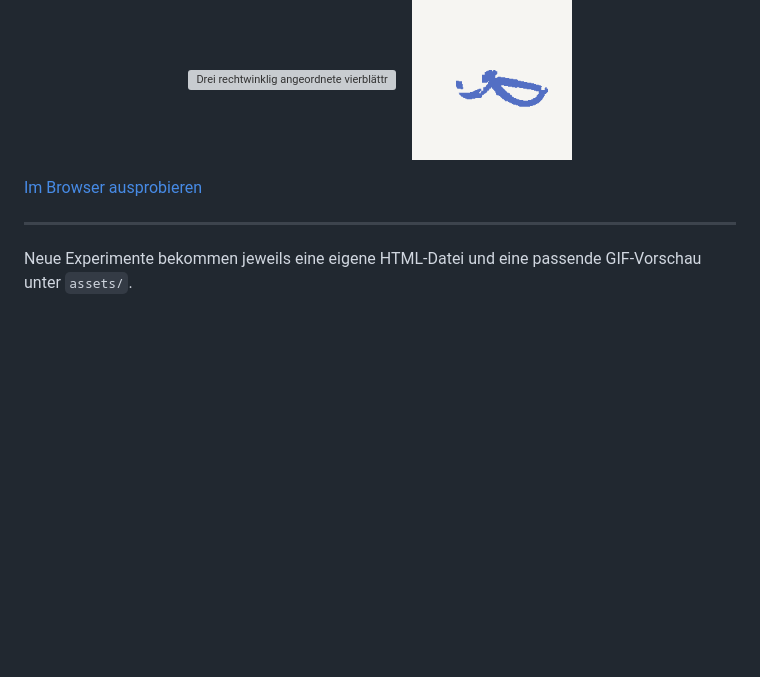
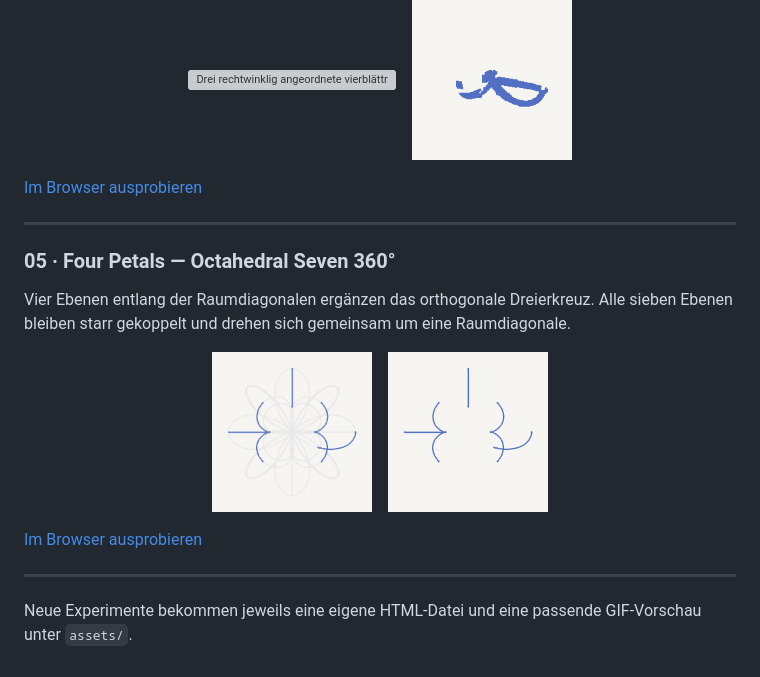
Before and after one commit to tobiger33/just-playin-around, a Markdown page: README.md, the part around the change. Rendered like a GitHub page; pictures changed too: assets/four-petals-octahedral-360-lines-only.gif (added), assets/four-petals-octahedral-360.gif (added); blank space fills up the shorter version; grey boxes are pictures that could not be loaded.

Commit message:
Add symmetric octahedral loader layer
Co-authored-by: Copilot <223556219+Copilot@users.noreply.github.com>

```diff
--- a/README.md
+++ b/README.md
@@ -67,5 +67,21 @@ Raumdiagonale.
 
 ---
 
+### 05 · Four Petals — Octahedral Seven 360°
+
+Vier Ebenen entlang der Raumdiagonalen ergänzen das orthogonale Dreierkreuz.
+Alle sieben Ebenen bleiben starr gekoppelt und drehen sich gemeinsam um eine
+Raumdiagonale.
+
+<p align="center">
+  <img src="assets/four-petals-octahedral-360.gif" width="160" alt="Sieben symmetrisch angeordnete vierblättrige Ebenen mit Konturen und blauen Lichtspuren" />
+  &nbsp;&nbsp;
+  <img src="assets/four-petals-octahedral-360-lines-only.gif" width="160" alt="Nur die bewegten blauen Lichtspuren der sieben rotierenden Ebenen" />
+</p>
+
+[Im Browser ausprobieren](loading-indicator-octahedral-360.html)
+
+---
+
 Neue Experimente bekommen jeweils eine eigene HTML-Datei und eine passende
 GIF-Vorschau unter `assets/`.
```
Also changed, not shown: assets/four-petals-octahedral-static.png (added), 3 other files.
